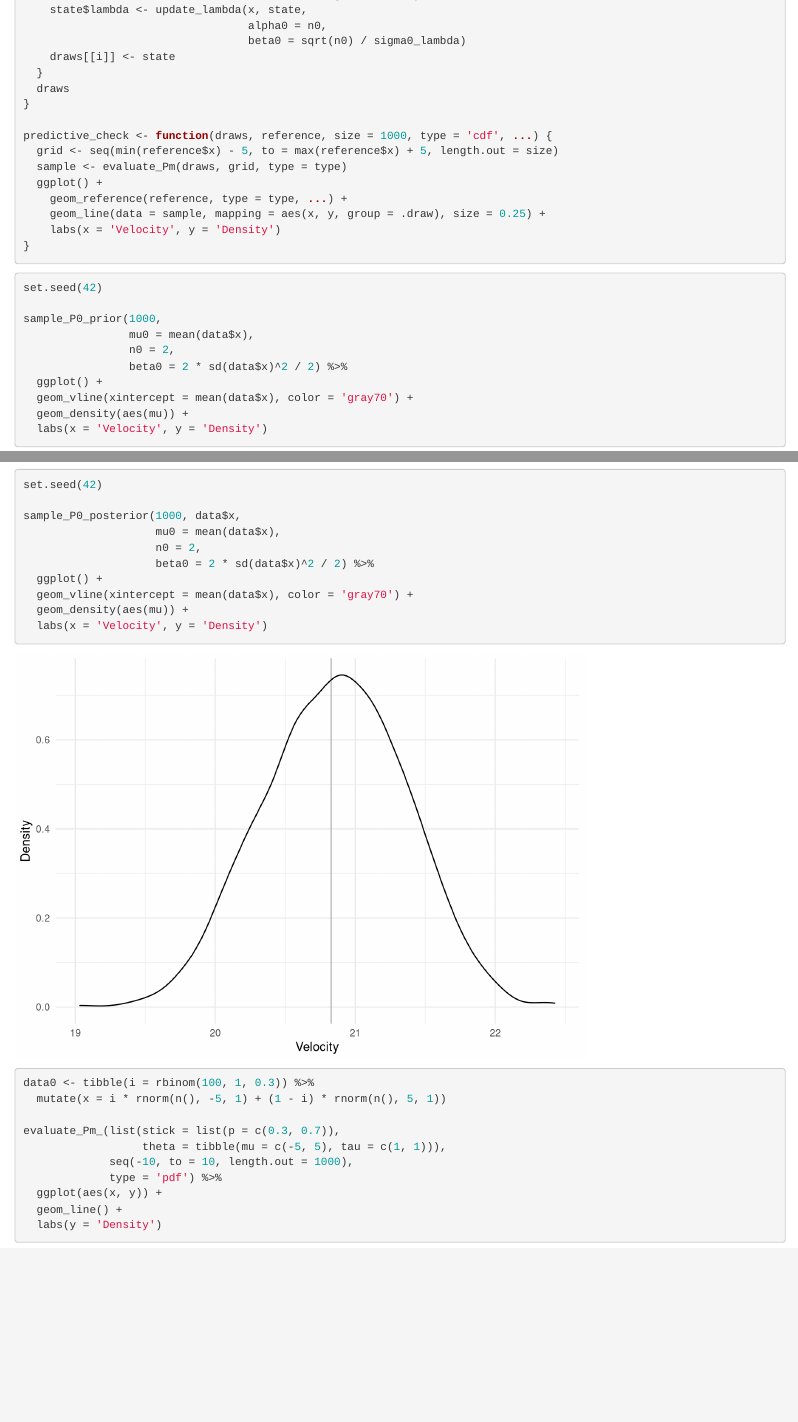
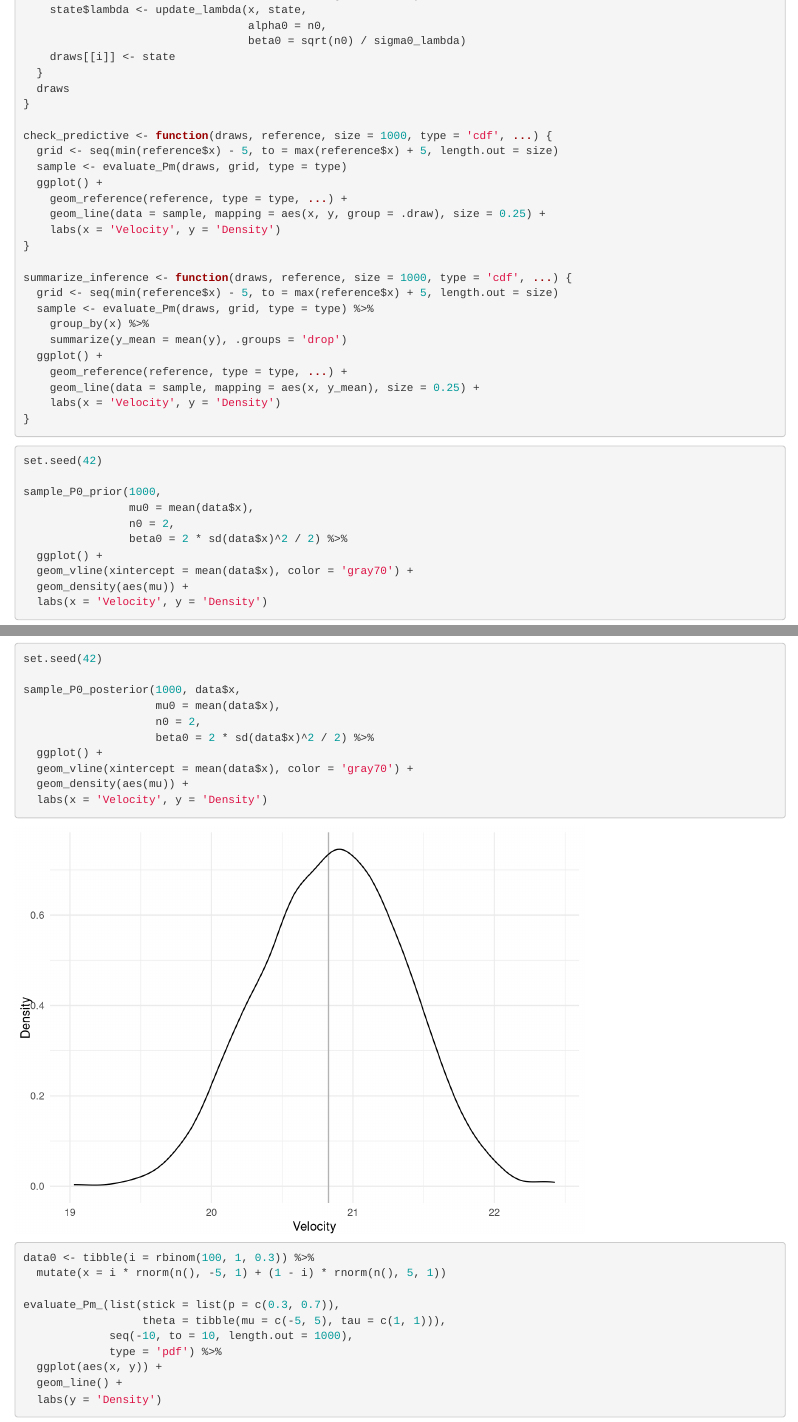
Before and after one commit to IvanUkhov/data-science, an R Markdown document (problem/advanced-bayesian-learning/laboration_2.Rmd): the page in a window 1100 px wide, from 7010 px down, and a second part further down, joined at a grey line. Rendered offline with R 4.5, knitr and Pandoc, with nearby package versions; some code elsewhere in the file could not run offline.

Commit message:
ABL: Plot a summary

````diff
--- a/problem/advanced-bayesian-learning/laboration_2.Rmd
+++ b/problem/advanced-bayesian-learning/laboration_2.Rmd
@@ -255,12 +255,23 @@ sample_DPM <- function(x, m, l,
   draws
 }
 
-predictive_check <- function(draws, reference, size = 1000, type = 'cdf', ...) {
+check_predictive <- function(draws, reference, size = 1000, type = 'cdf', ...) {
   grid <- seq(min(reference$x) - 5, to = max(reference$x) + 5, length.out = size)
   sample <- evaluate_Pm(draws, grid, type = type)
   ggplot() +
     geom_reference(reference, type = type, ...) +
     geom_line(data = sample, mapping = aes(x, y, group = .draw), size = 0.25) +
+    labs(x = 'Velocity', y = 'Density')
+}
+
+summarize_inference <- function(draws, reference, size = 1000, type = 'cdf', ...) {
+  grid <- seq(min(reference$x) - 5, to = max(reference$x) + 5, length.out = size)
+  sample <- evaluate_Pm(draws, grid, type = type) %>%
+    group_by(x) %>%
+    summarize(y_mean = mean(y), .groups = 'drop')
+  ggplot() +
+    geom_reference(reference, type = type, ...) +
+    geom_line(data = sample, mapping = aes(x, y_mean), size = 0.25) +
     labs(x = 'Velocity', y = 'Density')
 }
 ```
````
Also changed, not shown: problem/advanced-bayesian-learning/laboration_2.Rmd (19 more changed lines).
